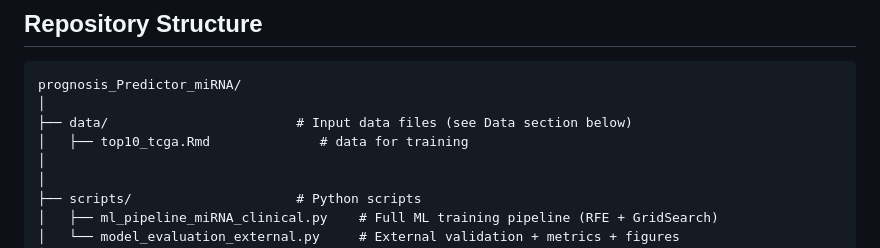
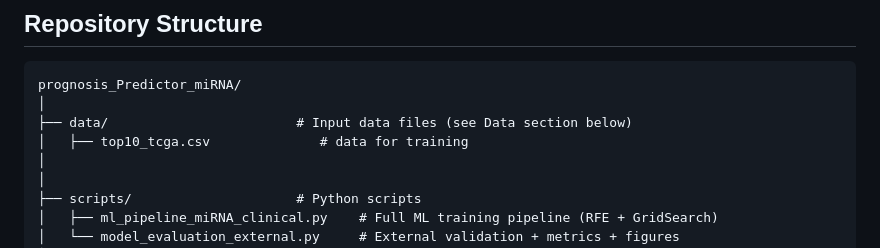
Before and after one commit to bioinformatics-inca/prognosis_Predictor_miRNA, a Markdown page: README.md, the part around the change. Rendered like a GitHub page.

Commit message:
Update training data file format from Rmd to CSV

```diff
--- a/README.md
+++ b/README.md
@@ -38,7 +38,7 @@ The trained model integrates **10 miRNA biomarkers** and **3 clinical variables*
 prognosis_Predictor_miRNA/
 │
 ├── data/                        # Input data files (see Data section below)
-│   ├── top10_tcga.Rmd              # data for training
+│   ├── top10_tcga.csv              # data for training
 │
 │
 ├── scripts/                     # Python scripts
```
